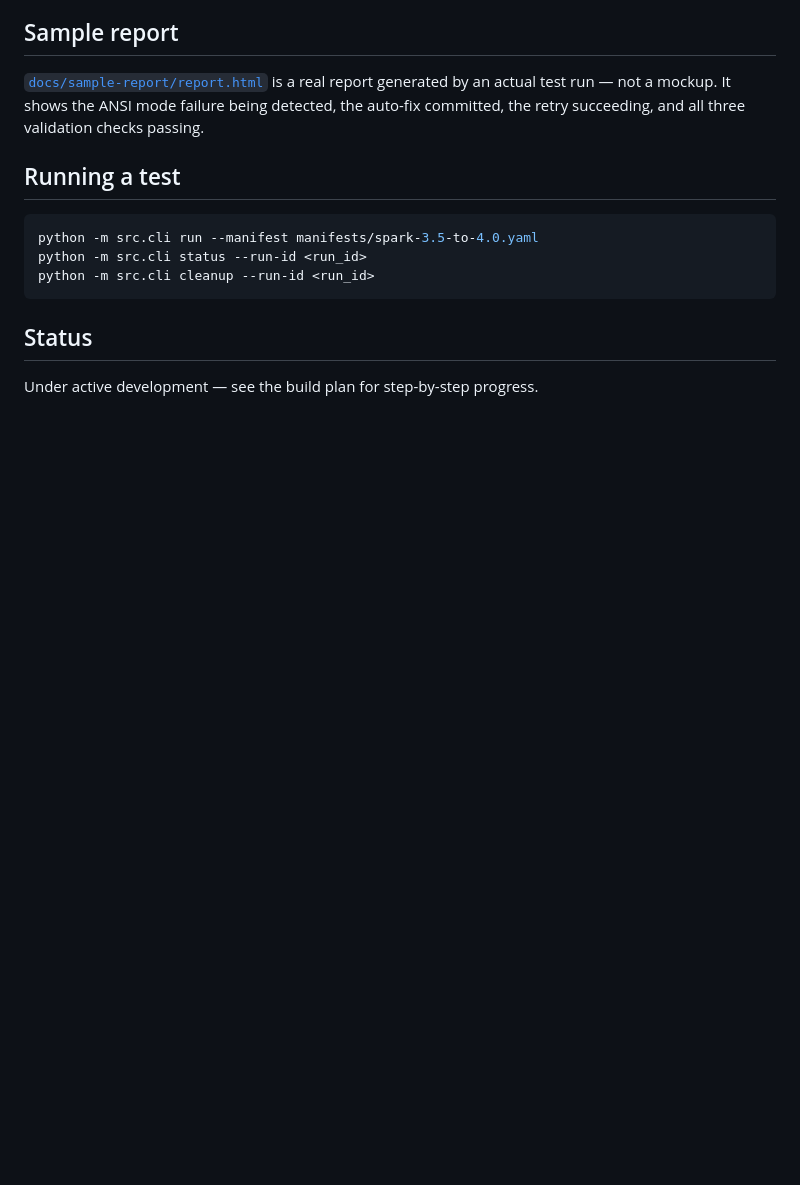
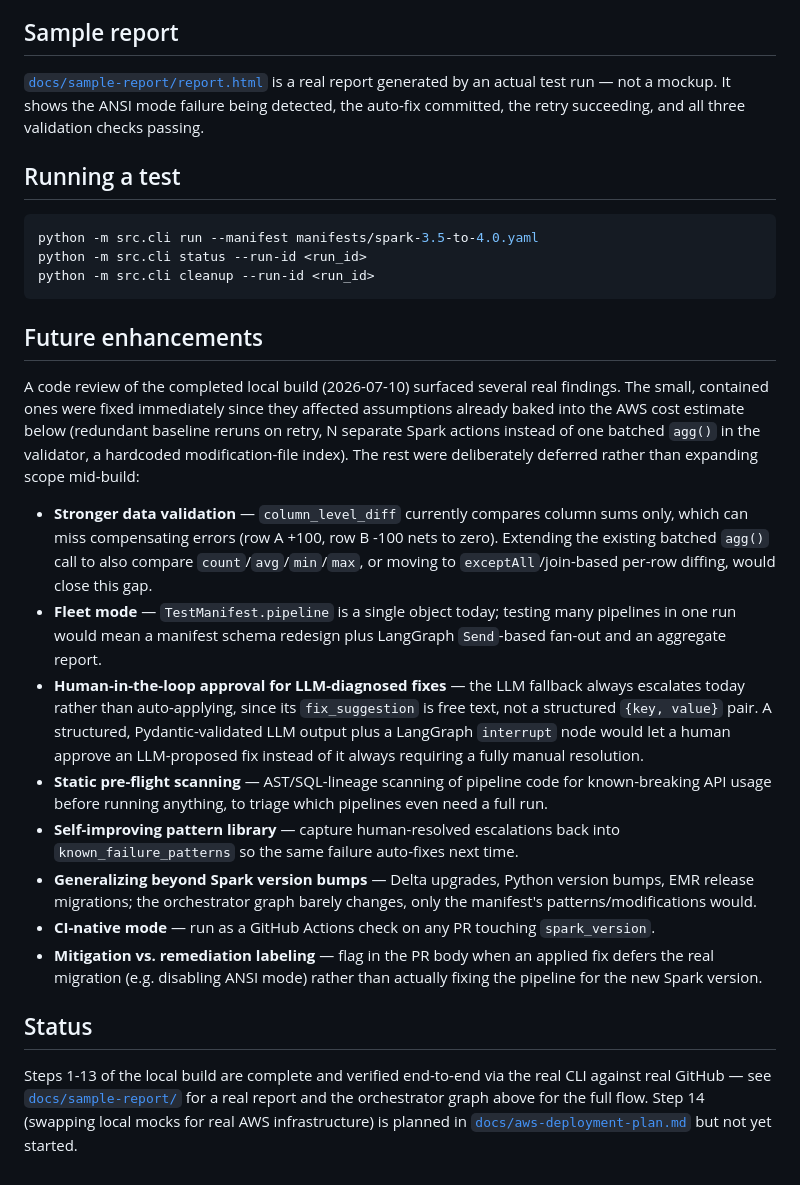
Before and after one commit to vivekaradshan/upgrade-regression-test-agent, a Markdown page: README.md, the part around the change. Rendered like a GitHub page; blank space fills up the shorter version.

Commit message:
Add Future Enhancements section to README, update Status
Makes the code-review backlog (previously only in local memory) visible
in the repo: stronger data validation, fleet mode, human-in-the-loop
approval for LLM fixes, static pre-flight scanning, self-improving
pattern library, generalizing beyond Spark version bumps, CI-native
mode, and mitigation vs. remediation labeling.

Also updates the stale "Under active development" Status section to
reflect that Steps 1-13 are complete and verified end-to-end, with
Step 14 (AWS) planned but not started.

````diff
--- a/README.md
+++ b/README.md
@@ -128,6 +128,49 @@ python -m src.cli status --run-id <run_id>
 python -m src.cli cleanup --run-id <run_id>
 ```
 
+## Future enhancements
+
+A code review of the completed local build (2026-07-10) surfaced several
+real findings. The small, contained ones were fixed immediately since they
+affected assumptions already baked into the AWS cost estimate below
+(redundant baseline reruns on retry, N separate Spark actions instead of
+one batched `agg()` in the validator, a hardcoded modification-file index).
+The rest were deliberately deferred rather than expanding scope mid-build:
+
+- **Stronger data validation** — `column_level_diff` currently compares
+  column sums only, which can miss compensating errors (row A +100, row B
+  -100 nets to zero). Extending the existing batched `agg()` call to also
+  compare `count`/`avg`/`min`/`max`, or moving to `exceptAll`/join-based
+  per-row diffing, would close this gap.
+- **Fleet mode** — `TestManifest.pipeline` is a single object today; testing
+  many pipelines in one run would mean a manifest schema redesign plus
+  LangGraph `Send`-based fan-out and an aggregate report.
+- **Human-in-the-loop approval for LLM-diagnosed fixes** — the LLM fallback
+  always escalates today rather than auto-applying, since its
+  `fix_suggestion` is free text, not a structured `{key, value}` pair. A
+  structured, Pydantic-validated LLM output plus a LangGraph `interrupt`
+  node would let a human approve an LLM-proposed fix instead of it always
+  requiring a fully manual resolution.
+- **Static pre-flight scanning** — AST/SQL-lineage scanning of pipeline code
+  for known-breaking API usage before running anything, to triage which
+  pipelines even need a full run.
+- **Self-improving pattern library** — capture human-resolved escalations
+  back into `known_failure_patterns` so the same failure auto-fixes next
+  time.
+- **Generalizing beyond Spark version bumps** — Delta upgrades, Python
+  version bumps, EMR release migrations; the orchestrator graph barely
+  changes, only the manifest's patterns/modifications would.
+- **CI-native mode** — run as a GitHub Actions check on any PR touching
+  `spark_version`.
+- **Mitigation vs. remediation labeling** — flag in the PR body when an
+  applied fix defers the real migration (e.g. disabling ANSI mode) rather
+  than actually fixing the pipeline for the new Spark version.
+
 ## Status
 
-Under active development — see the build plan for step-by-step progress.
+Steps 1-13 of the local build are complete and verified end-to-end via the
+real CLI against real GitHub — see [`docs/sample-report/`](docs/sample-report)
+for a real report and the orchestrator graph above for the full flow. Step
+14 (swapping local mocks for real AWS infrastructure) is planned in
+[`docs/aws-deployment-plan.md`](docs/aws-deployment-plan.md) but not yet
+started.
````
